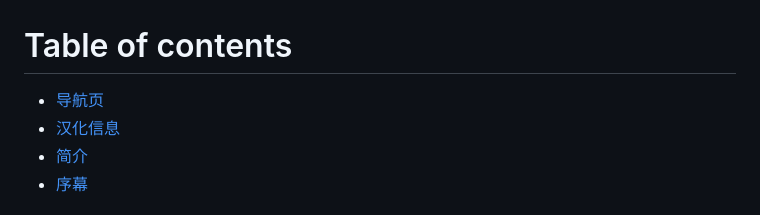
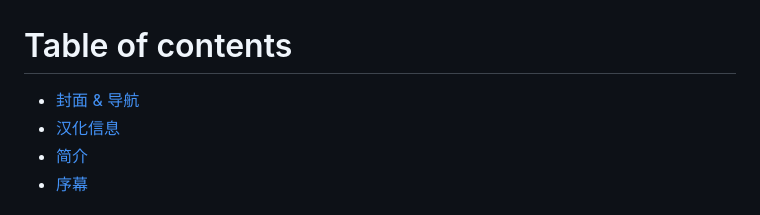
Before and after one commit to Haoyi-Han/KoiNiItaruByo, a Markdown page: SUMMARY.md, the part around the change. GitHub-like rendering.

```diff
--- a/SUMMARY.md
+++ b/SUMMARY.md
@@ -1,6 +1,6 @@
 # Table of contents
 
-* [导航页](README.md)
+* [封面 & 导航](README.md)
 * [汉化信息](han-hua-xin-xi.md)
 * [简介](jian-jie.md)
 * [序幕](xu-mu.md)
```
Also changed, not shown: README.md (+2 -2 lines), .gitbook/assets/cover (1).jpg (added).
